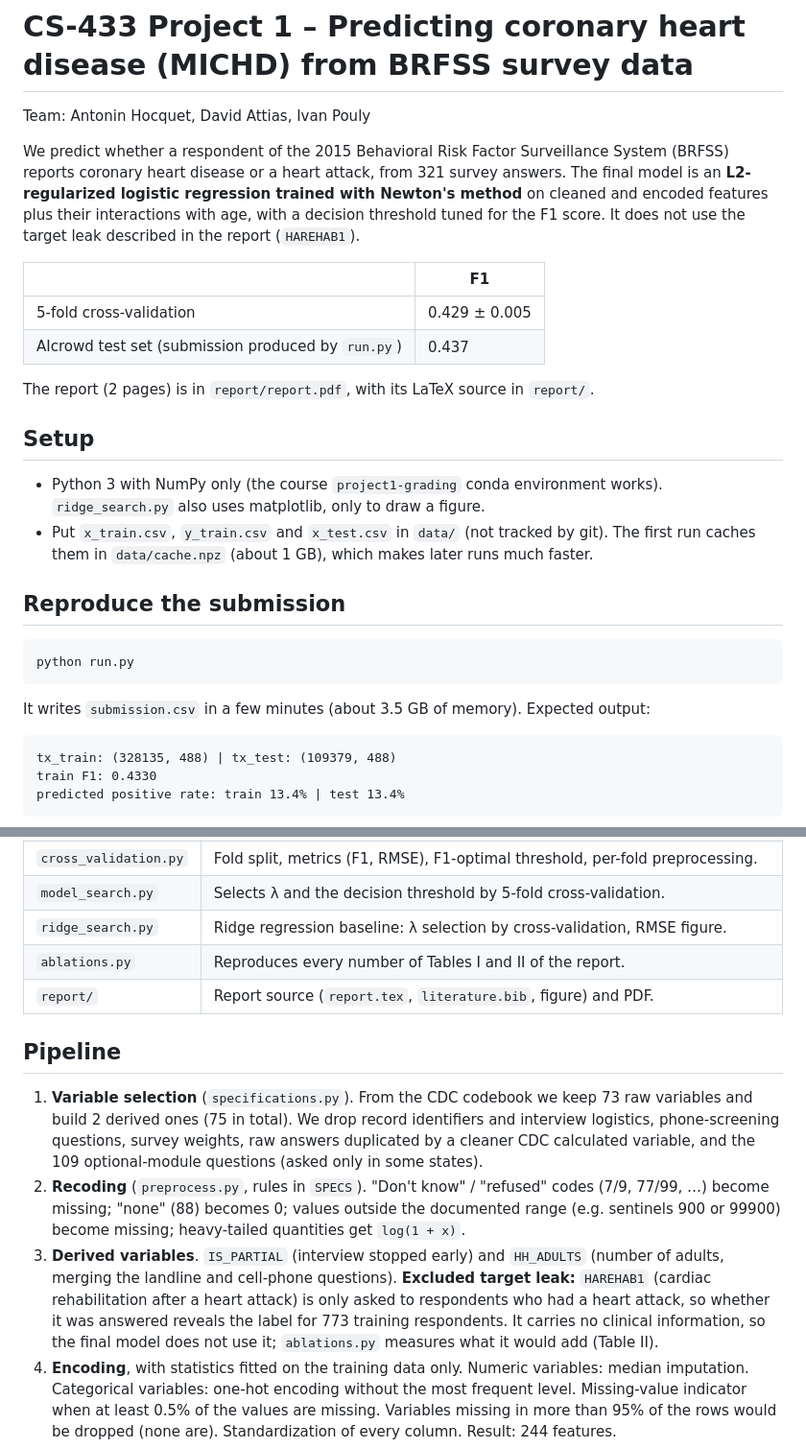
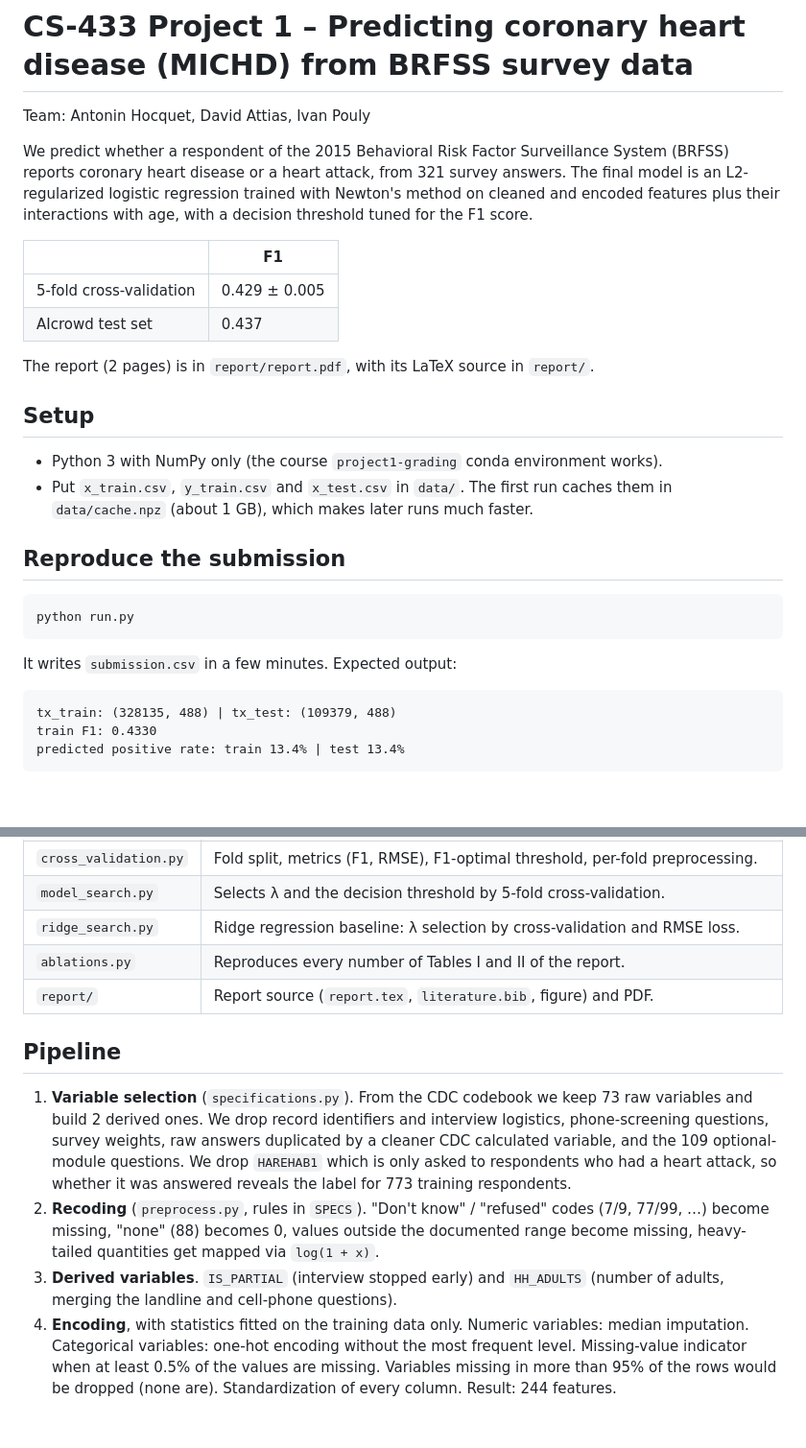
Before and after one commit to ivanpouly/ML2026, a Markdown page: README.md, 2 parts joined by grey strips. Shown at 96% size. Rendered like a GitHub page; blank space fills up the shorter version.

Commit message:
Changes to the README

````diff
--- a/README.md
+++ b/README.md
@@ -4,23 +4,21 @@ Team: Antonin Hocquet, David Attias, Ivan Pouly
 
 We predict whether a respondent of the 2015 Behavioral Risk Factor Surveillance
 System (BRFSS) reports coronary heart disease or a heart attack, from 321 survey
-answers. The final model is an **L2-regularized logistic regression trained with
-Newton's method** on cleaned and encoded features plus their interactions with age,
-with a decision threshold tuned for the F1 score. It does not use the target leak
-described in the report (`HAREHAB1`).
+answers. The final model is an L2-regularized logistic regression trained with
+Newton's method on cleaned and encoded features plus their interactions with age,
+with a decision threshold tuned for the F1 score.
 
 | | F1 |
 |---|---|
 | 5-fold cross-validation | 0.429 ± 0.005 |
-| AIcrowd test set (submission produced by `run.py`) | 0.437 |
+| AIcrowd test set | 0.437 |
 
 The report (2 pages) is in `report/report.pdf`, with its LaTeX source in `report/`.
 
 ## Setup
 
 - Python 3 with NumPy only (the course `project1-grading` conda environment works).
-  `ridge_search.py` also uses matplotlib, only to draw a figure.
-- Put `x_train.csv`, `y_train.csv` and `x_test.csv` in `data/` (not tracked by git).
+- Put `x_train.csv`, `y_train.csv` and `x_test.csv` in `data/`.
   The first run caches them in `data/cache.npz` (about 1 GB), which makes later runs
   much faster.
 
@@ -30,7 +28,7 @@ The report (2 pages) is in `report/report.pdf`, with its LaTeX source in `report
 python run.py
 ```
 
-It writes `submission.csv` in a few minutes (about 3.5 GB of memory). Expected output:
+It writes `submission.csv` in a few minutes. Expected output:
 
 ```
 tx_train: (328135, 488) | tx_test: (109379, 488)
@@ -52,27 +50,25 @@ predicted positive rate: train 13.4% | test 13.4%
 | `model.py` | L2-regularized logistic regression solved with Newton's method. |
 | `cross_validation.py` | Fold split, metrics (F1, RMSE), F1-optimal threshold, per-fold preprocessing. |
 | `model_search.py` | Selects λ and the decision threshold by 5-fold cross-validation. |
-| `ridge_search.py` | Ridge regression baseline: λ selection by cross-validation, RMSE figure. |
+| `ridge_search.py` | Ridge regression baseline: λ selection by cross-validation and RMSE loss. |
 | `ablations.py` | Reproduces every number of Tables I and II of the report. |
 | `report/` | Report source (`report.tex`, `literature.bib`, figure) and PDF. |
 
 ## Pipeline
 
 1. **Variable selection** (`specifications.py`). From the CDC codebook we keep 73 raw
-   variables and build 2 derived ones (75 in total). We drop record identifiers and
+   variables and build 2 derived ones. We drop record identifiers and
    interview logistics, phone-screening questions, survey weights, raw answers
    duplicated by a cleaner CDC calculated variable, and the 109 optional-module
-   questions (asked only in some states).
+   questions. We drop `HAREHAB1` which is
+   only asked to respondents who had a heart attack, so whether it was answered reveals
+   the label for 773 training respondents.
 2. **Recoding** (`preprocess.py`, rules in `SPECS`). "Don't know" / "refused" codes
-   (7/9, 77/99, …) become missing; "none" (88) becomes 0; values outside the documented
-   range (e.g. sentinels 900 or 99900) become missing; heavy-tailed quantities get
+   (7/9, 77/99, …) become missing, "none" (88) becomes 0, values outside the documented
+   range become missing, heavy-tailed quantities get mapped via
    `log(1 + x)`.
 3. **Derived variables**. `IS_PARTIAL` (interview stopped early) and `HH_ADULTS` (number
    of adults, merging the landline and cell-phone questions).
-   **Excluded target leak:** `HAREHAB1` (cardiac rehabilitation after a heart attack) is
-   only asked to respondents who had a heart attack, so whether it was answered reveals
-   the label for 773 training respondents. It carries no clinical information, so the
-   final model does not use it; `ablations.py` measures what it would add (Table II).
 4. **Encoding**, with statistics fitted on the training data only. Numeric variables:
    median imputation. Categorical variables: one-hot encoding without the most frequent
    level. Missing-value indicator when at least 0.5% of the values are missing.
````
Also changed, not shown: other parts of README.md (+3 -4 lines).
